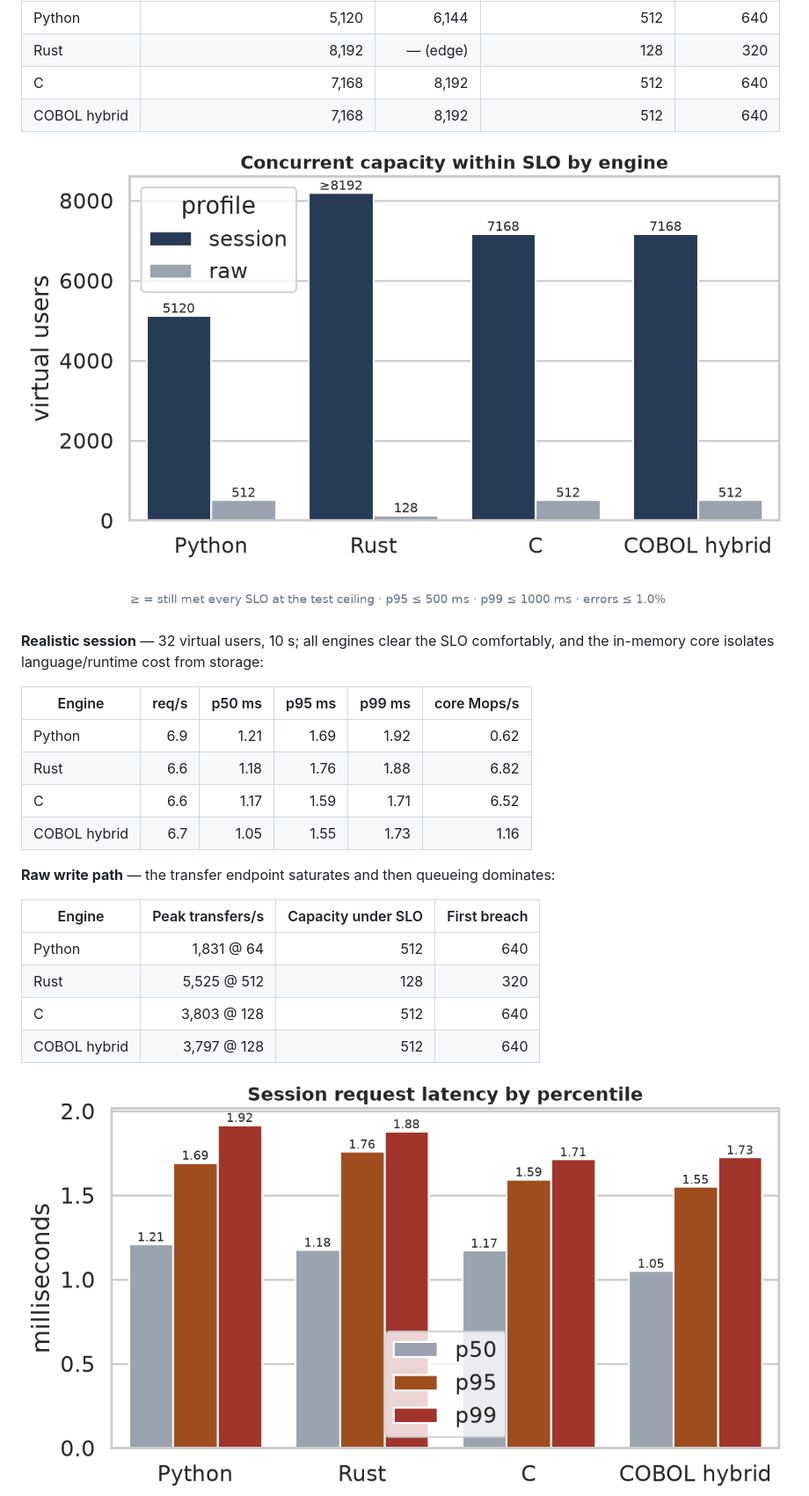
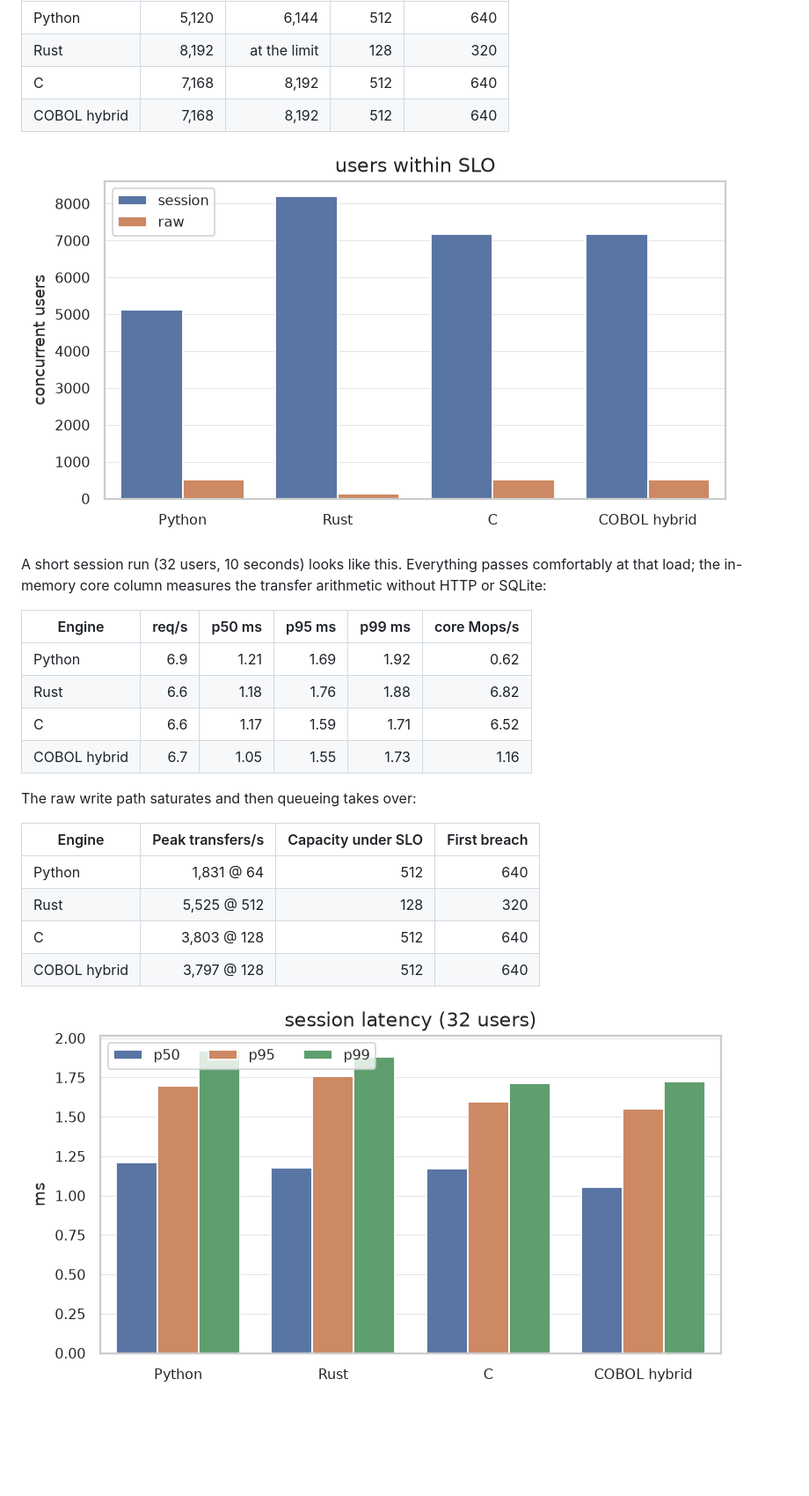
Before and after one commit to alonsoburon/ledgerlab, a Markdown page: README.md, the part around one of its changes. Shown at 88% size. GitHub-like rendering; pictures changed too: docs/figures/capacity_by_engine.png, docs/figures/latency_by_engine.png, docs/figures/throughput_by_engine.png; blank space fills up the shorter version.

```diff
--- a/README.md
+++ b/README.md
@@ -44,12 +27,12 @@ Numbers are real, generated by the committed pipeline (`docs/sample-results.json
 |---|---:|---:|---:|---:|
 | Python | 5,120 | 6,144 | 512 | 640 |
-| Rust | 8,192 | — (edge) | 128 | 320 |
+| Rust | 8,192 | at the limit | 128 | 320 |
 | C | 7,168 | 8,192 | 512 | 640 |
 | COBOL hybrid | 7,168 | 8,192 | 512 | 640 |
 
 ![Concurrent capacity by engine](docs/figures/capacity_by_engine.png)
 
-**Realistic session** — 32 virtual users, 10 s; all engines clear the SLO comfortably, and the in-memory core isolates language/runtime cost from storage:
+A short session run (32 users, 10 seconds) looks like this. Everything passes comfortably at that load; the in-memory core column measures the transfer arithmetic without HTTP or SQLite:
 
 | Engine | req/s | p50 ms | p95 ms | p99 ms | core Mops/s |
 |---|---:|---:|---:|---:|---:|
@@ -58,7 +41,7 @@ Numbers are real, generated by the committed pipeline (`docs/sample-results.json
 | C | 6.6 | 1.17 | 1.59 | 1.71 | 6.52 |
 | COBOL hybrid | 6.7 | 1.05 | 1.55 | 1.73 | 1.16 |
 
-**Raw write path** — the transfer endpoint saturates and then queueing dominates:
+The raw write path saturates and then queueing takes over:
 
 | Engine | Peak transfers/s | Capacity under SLO | First breach |
 |---|---:|---:|---:|
```
Also changed, not shown: other parts of README.md (+34 -49 lines), docs/architecture.md (+22 -23 lines), docs/benchmark-methodology.md (+17 -17 lines), docs/figures/capacity_heatmap.png, docs/figures/inmemory_core.png, docs/figures/raw_saturation.png, 2 other files.
